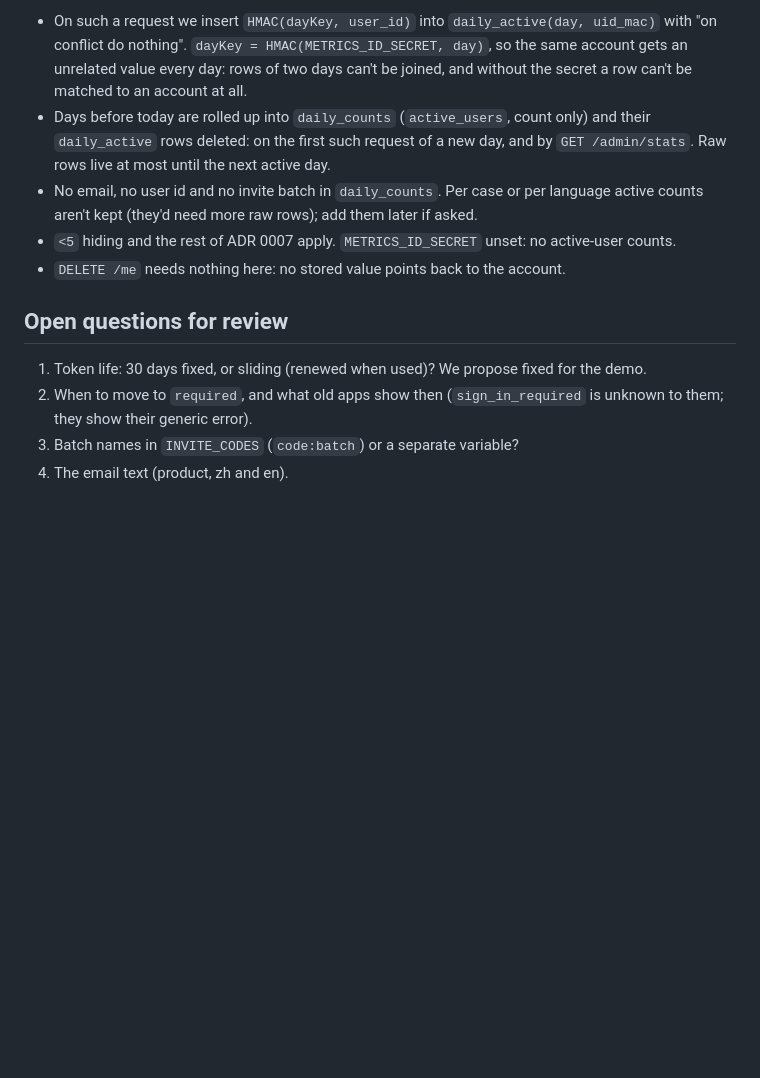
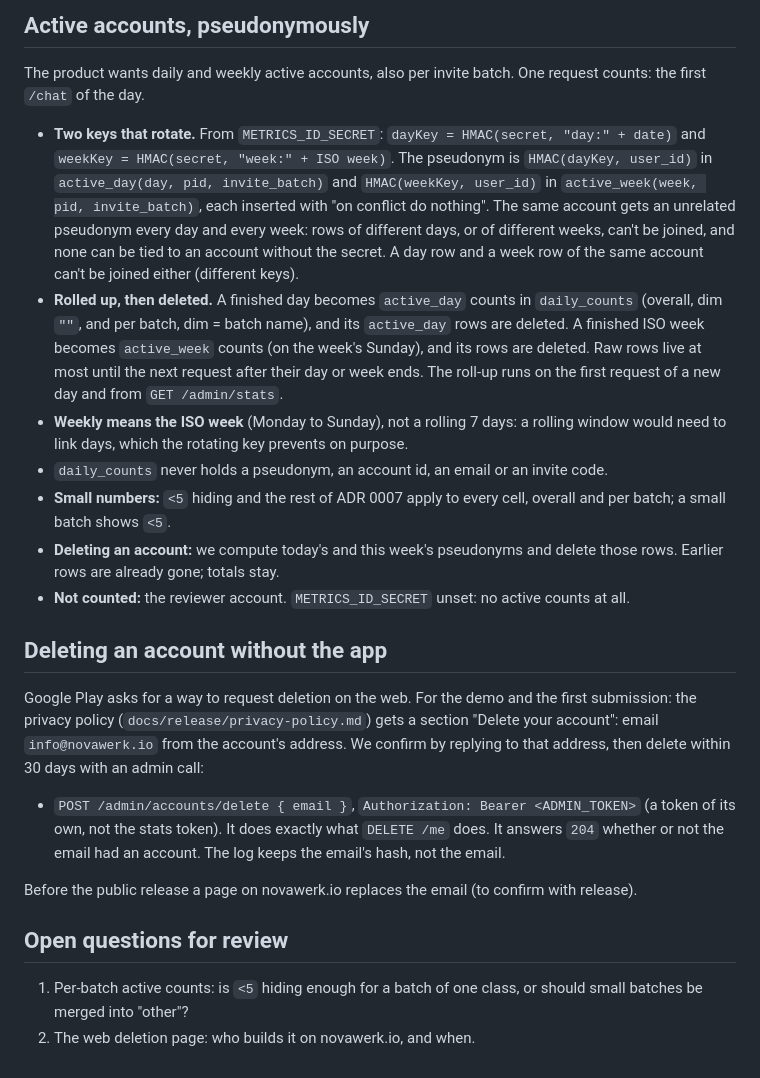
Before and after one commit to Novawerk/project-psygym-workspace, a Markdown page: docs/decisions/0008-sign-in.md, the part around one of its changes. Drawn GitHub-style; blank space fills up the shorter version.

```diff
--- a/docs/decisions/0008-sign-in.md
+++ b/docs/decisions/0008-sign-in.md
@@ -47,20 +69,46 @@ no Google (聆镜's colleagues may not reach it).
 
-- On such a request we insert `HMAC(dayKey, user_id)` into `daily_active(day, uid_mac)` with
-  "on conflict do nothing". `dayKey = HMAC(METRICS_ID_SECRET, day)`, so the same account gets an
-  unrelated value every day: rows of two days can't be joined, and without the secret a row
-  can't be matched to an account at all.
-- Days before today are rolled up into `daily_counts` (`active_users`, count only) and their
-  `daily_active` rows deleted: on the first such request of a new day, and by `GET /admin/stats`.
-  Raw rows live at most until the next active day.
-- No email, no user id and no invite batch in `daily_counts`. Per case or per language active
-  counts aren't kept (they'd need more raw rows); add them later if asked.
-- `<5` hiding and the rest of ADR 0007 apply. `METRICS_ID_SECRET` unset: no active-user counts.
-- `DELETE /me` needs nothing here: no stored value points back to the account.
+## Active accounts, pseudonymously
+
+The product wants daily and weekly active accounts, also per invite batch. One request counts:
+the first `/chat` of the day.
+
+- **Two keys that rotate.** From `METRICS_ID_SECRET`:
+  `dayKey = HMAC(secret, "day:" + date)` and `weekKey = HMAC(secret, "week:" + ISO week)`.
+  The pseudonym is `HMAC(dayKey, user_id)` in `active_day(day, pid, invite_batch)` and
+  `HMAC(weekKey, user_id)` in `active_week(week, pid, invite_batch)`, each inserted with "on
+  conflict do nothing". The same account gets an unrelated pseudonym every day and every week:
+  rows of different days, or of different weeks, can't be joined, and none can be tied to an
+  account without the secret. A day row and a week row of the same account can't be joined
+  either (different keys).
+- **Rolled up, then deleted.** A finished day becomes `active_day` counts in `daily_counts`
+  (overall, dim `""`, and per batch, dim = batch name), and its `active_day` rows are deleted.
+  A finished ISO week becomes `active_week` counts (on the week's Sunday), and its rows are
+  deleted. Raw rows live at most until the next request after their day or week ends. The
+  roll-up runs on the first request of a new day and from `GET /admin/stats`.
+- **Weekly means the ISO week** (Monday to Sunday), not a rolling 7 days: a rolling window would
+  need to link days, which the rotating key prevents on purpose.
+- `daily_counts` never holds a pseudonym, an account id, an email or an invite code.
+- **Small numbers:** `<5` hiding and the rest of ADR 0007 apply to every cell, overall and per
+  batch; a small batch shows `<5`.
+- **Deleting an account:** we compute today's and this week's pseudonyms and delete those rows.
+  Earlier rows are already gone; totals stay.
+- **Not counted:** the reviewer account. `METRICS_ID_SECRET` unset: no active counts at all.
+
+## Deleting an account without the app
+
+Google Play asks for a way to request deletion on the web. For the demo and the first
+submission: the privacy policy (`docs/release/privacy-policy.md`) gets a section "Delete your
+account": email `info@novawerk.io` from the account's address. We confirm by replying to that
+address, then delete within 30 days with an admin call:
+
+- `POST /admin/accounts/delete { email }`, `Authorization: Bearer <ADMIN_TOKEN>` (a token of its
+  own, not the stats token). It does exactly what `DELETE /me` does. It answers `204` whether or
+  not the email had an account. The log keeps the email's hash, not the email.
+
+Before the public release a page on novawerk.io replaces the email (to confirm with release).
 
 ## Open questions for review
 
-1. Token life: 30 days fixed, or sliding (renewed when used)? We propose fixed for the demo.
-2. When to move to `required`, and what old apps show then (`sign_in_required` is unknown to
-   them; they show their generic error).
-3. Batch names in `INVITE_CODES` (`code:batch`) or a separate variable?
-4. The email text (product, zh and en).
+1. Per-batch active counts: is `<5` hiding enough for a batch of one class, or should small
+   batches be merged into "other"?
+2. The web deletion page: who builds it on novawerk.io, and when.
```
Also changed, not shown: other parts of docs/decisions/0008-sign-in.md (+45 -23 lines), docs/api-contract.md (+78 -52 lines).
